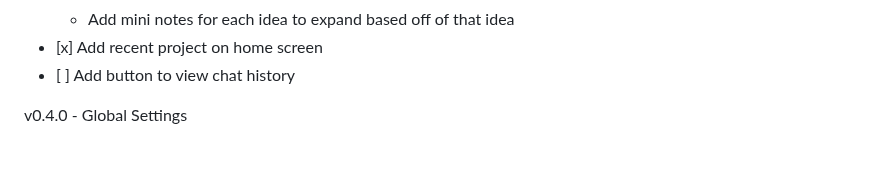
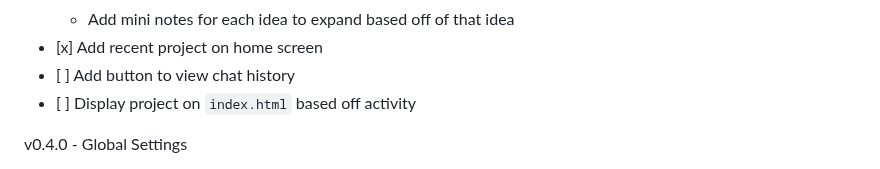
Before and after one commit to Mason-Dino/ProjectByte, a Markdown page: README.md, the part around the change. Drawn GitHub-style.

Commit message:
added a item to the roadmap v0.3.0

```diff
--- a/README.md
+++ b/README.md
@@ -99,6 +99,7 @@ v0.3.0 - Global Features
         * Add mini notes for each idea to expand based off of that idea
 *    [x] Add recent project on home screen
 *    [ ] Add button to view chat history
+*    [ ] Display project on `index.html` based off activity
 
 v0.4.0 - Global Settings
 *    [ ] Delete Project
```
